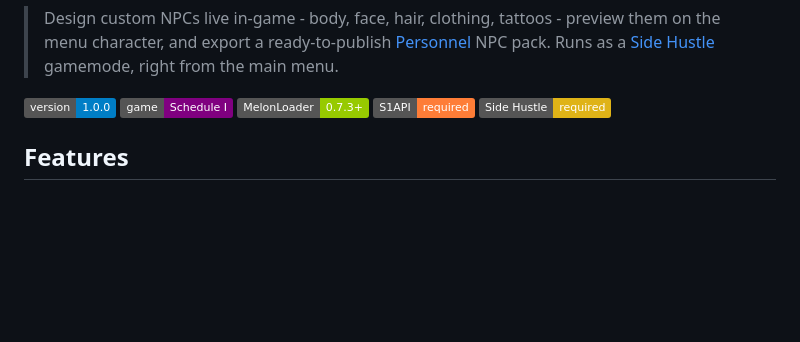
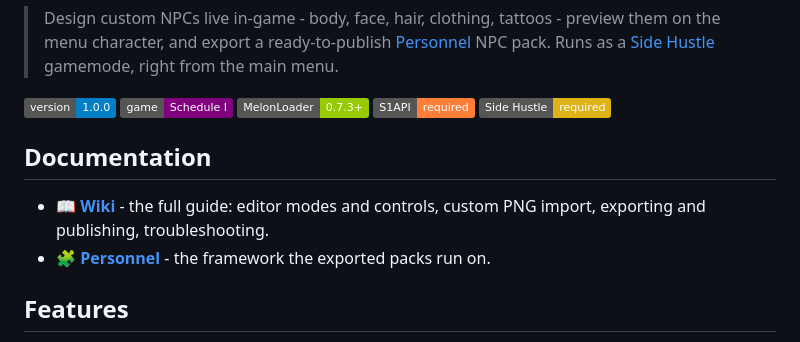
Before and after one commit to DooDesch-Mods/ScheduleOne-Personify, a Markdown page: README.md, the part around the change. Drawn GitHub-style; badges without logos; blank space fills up the shorter version.

Commit message:
README: link the wiki

```diff
--- a/README.md
+++ b/README.md
@@ -12,6 +12,13 @@
 ![MelonLoader](https://img.shields.io/badge/MelonLoader-0.7.3+-green)
 ![S1API](https://img.shields.io/badge/S1API-required-orange)
 ![SideHustle](https://img.shields.io/badge/Side%20Hustle-required-yellow)
+
+## Documentation
+
+- 📖 **[Wiki](https://github.com/DooDesch-Mods/ScheduleOne-Personify/wiki)** - the full guide: editor
+  modes and controls, custom PNG import, exporting and publishing, troubleshooting.
+- 🧩 **[Personnel](https://github.com/DooDesch-Mods/ScheduleOne-Personnel)** - the framework the exported
+  packs run on.
 
 ## Features
 
```
